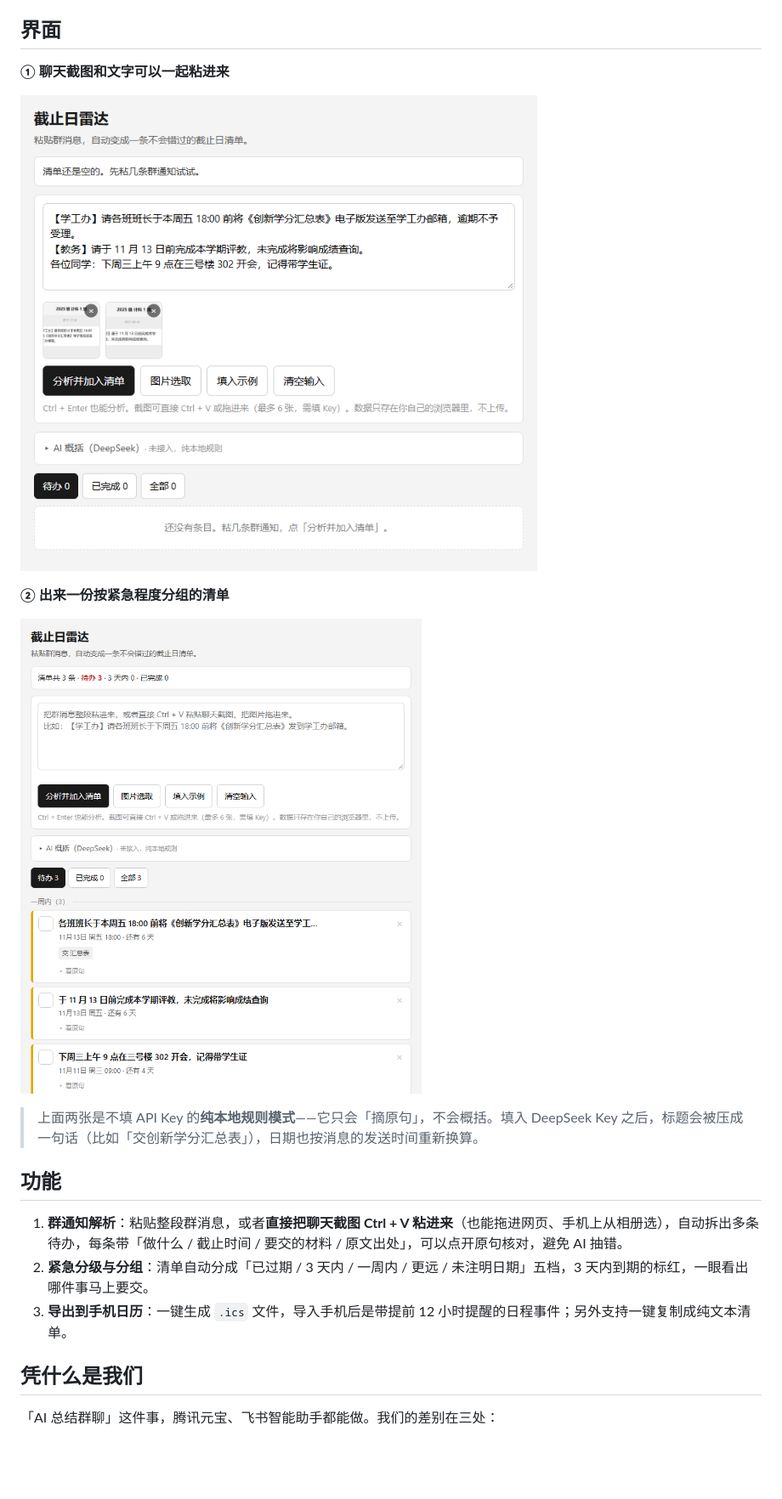
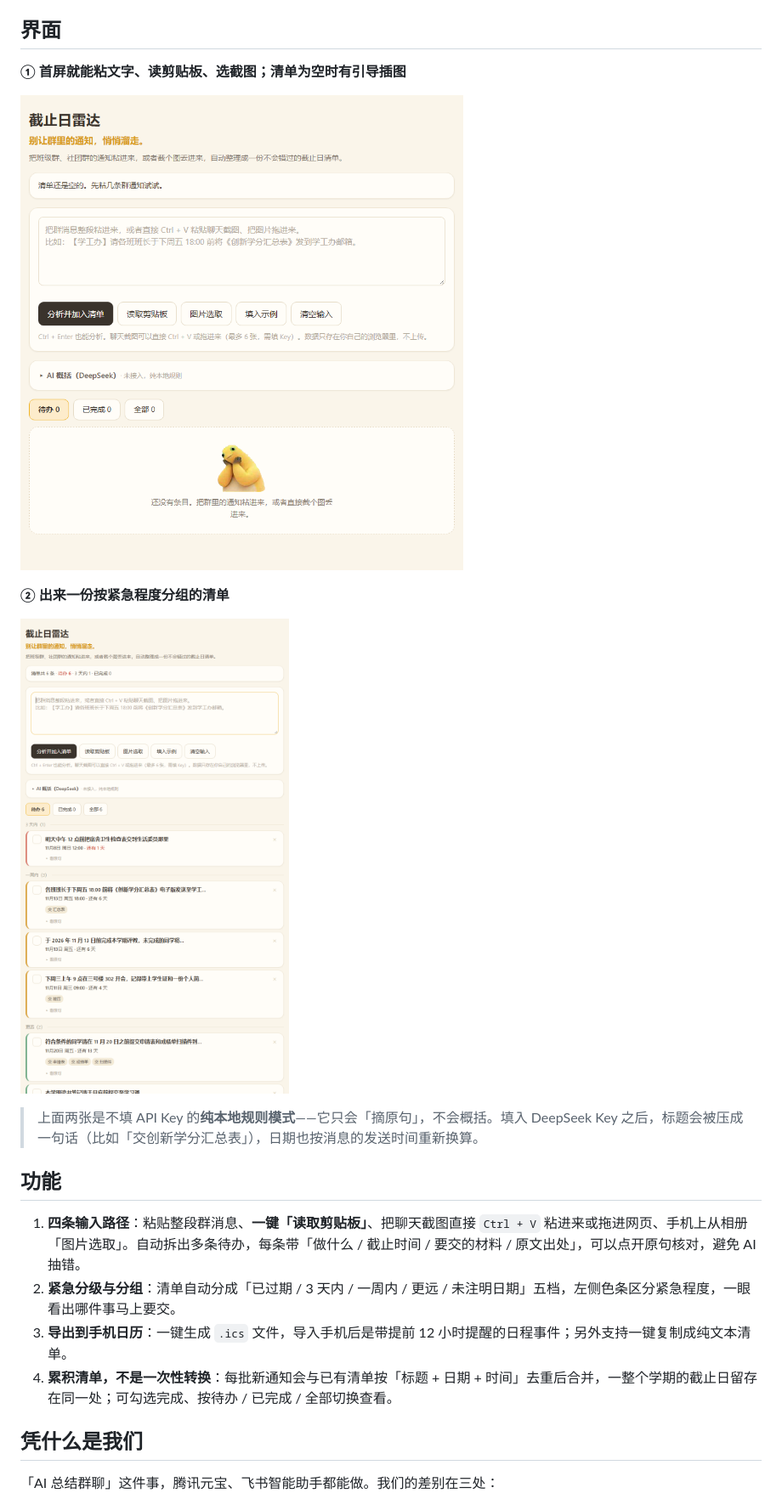
Before and after one commit to 28-ddM/project1forhackthon, a Markdown page: README.md, the part around one of its changes. Shown at 85% size. Rendered like a GitHub page; pictures changed too: screenshots/01-输入界面.png, screenshots/02-解析结果.png; blank space fills up the shorter version.

```diff
--- a/README.md
+++ b/README.md
@@ -31,7 +30,7 @@
 
 ## 界面
 
-**① 聊天截图和文字可以一起粘进来**
+**① 首屏就能粘文字、读剪贴板、选截图；清单为空时有引导插图**
 
 ![](screenshots/01-输入界面.png)
 
@@ -43,9 +42,10 @@
 
 ## 功能
 
-1. **群通知解析**：粘贴整段群消息，或者**直接把聊天截图 Ctrl + V 粘进来**（也能拖进网页、手机上从相册选），自动拆出多条待办，每条带「做什么 / 截止时间 / 要交的材料 / 原文出处」，可以点开原句核对，避免 AI 抽错。
-2. **紧急分级与分组**：清单自动分成「已过期 / 3 天内 / 一周内 / 更远 / 未注明日期」五档，3 天内到期的标红，一眼看出哪件事马上要交。
+1. **四条输入路径**：粘贴整段群消息、**一键「读取剪贴板」**、把聊天截图直接 `Ctrl + V` 粘进来或拖进网页、手机上从相册「图片选取」。自动拆出多条待办，每条带「做什么 / 截止时间 / 要交的材料 / 原文出处」，可以点开原句核对，避免 AI 抽错。
+2. **紧急分级与分组**：清单自动分成「已过期 / 3 天内 / 一周内 / 更远 / 未注明日期」五档，左侧色条区分紧急程度，一眼看出哪件事马上要交。
 3. **导出到手机日历**：一键生成 `.ics` 文件，导入手机后是带提前 12 小时提醒的日程事件；另外支持一键复制成纯文本清单。
+4. **累积清单，不是一次性转换**：每批新通知会与已有清单按「标题 + 日期 + 时间」去重后合并，一整个学期的截止日留存在同一处；可勾选完成、按待办 / 已完成 / 全部切换查看。
 
 ## 凭什么是我们
 
```
Also changed, not shown: other parts of README.md (+14 -6 lines), docs/UI对接清单.md (+118 -101 lines), 2 other files.
